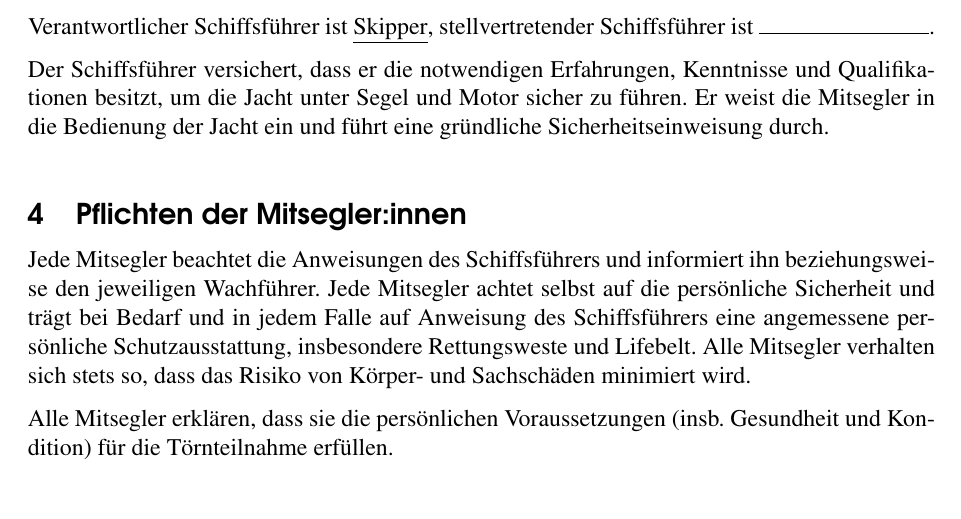
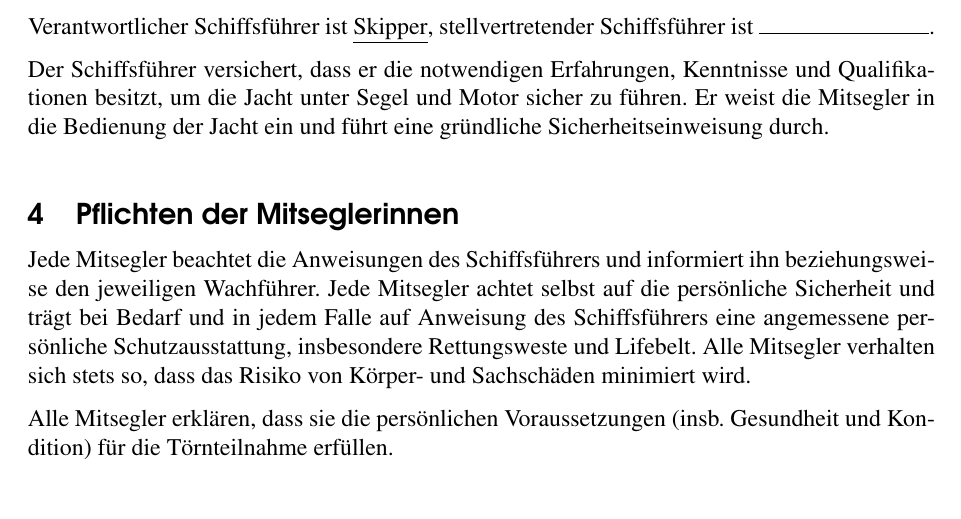
Before and after one commit to pbielefeldt/Segelunterlagen, a LaTeX document (Mitsegler-Vereinbarung/Mitsegler-Vereinbarung.tex): part of page 2 of 4, cut so that both start at the same text. Compiled offline with pdfLaTeX.

Commit message:
nicht gegendert

```diff
--- a/Mitsegler-Vereinbarung/Mitsegler-Vereinbarung.tex
+++ b/Mitsegler-Vereinbarung/Mitsegler-Vereinbarung.tex
@@ -97,7 +97,7 @@ Der Schiffsführer versichert, dass er die notwendigen Erfahrungen, Kenntnisse u
 Er weist die Mitsegler in die Bedienung der Jacht ein und führt eine gründliche Sicherheitseinweisung durch.
 
 
-\section{Pflichten der Mitsegler:innen}
+\section{Pflichten der Mitseglerinnen}
 \label{sec:Pflichten}
 
 Jede Mitsegler beachtet die Anweisungen des Schiffsführers und informiert ihn beziehungsweise den jeweiligen Wachführer.
```
